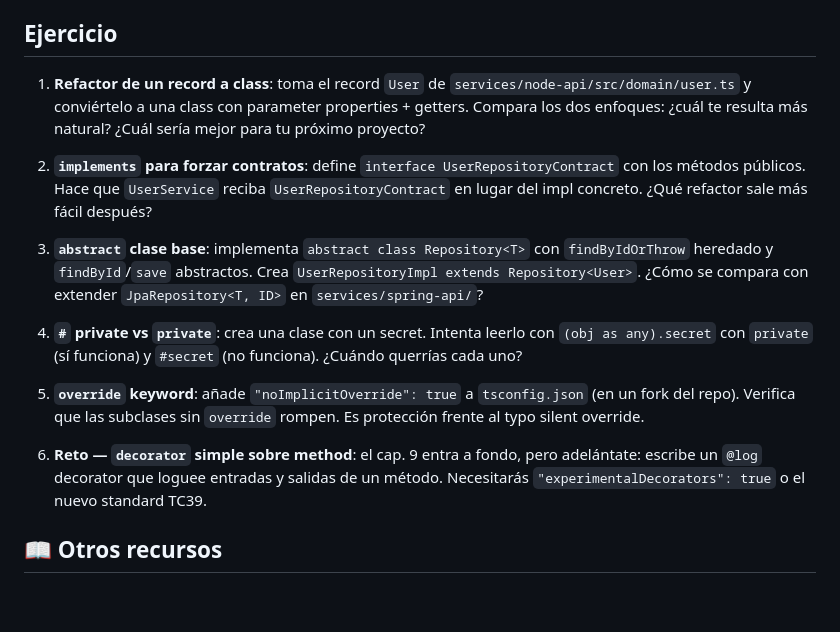
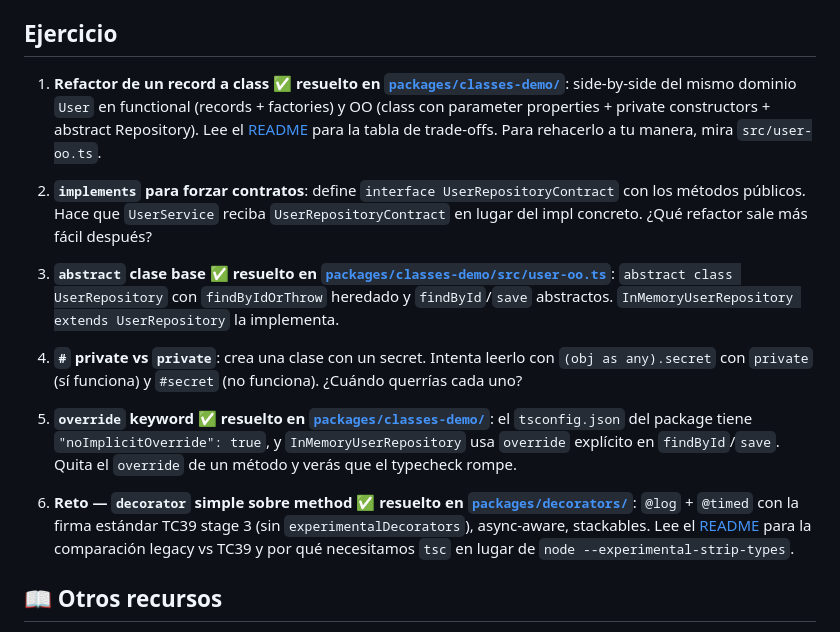
Before and after one commit to jcmoro/node-ts-starter, a Markdown page: docs/totaltypescript/08-classes.md, the part around the change. Rendered like a GitHub page; blank space fills up the shorter version.

```diff
--- a/docs/totaltypescript/08-classes.md
+++ b/docs/totaltypescript/08-classes.md
@@ -174,17 +174,17 @@ Si el dep es inyectado y no debería cambiar, **siempre** `readonly`. Es lo que
 
 ## Ejercicio
 
-1. **Refactor de un record a class**: toma el record `User` de `services/node-api/src/domain/user.ts` y conviértelo a una class con parameter properties + getters. Compara los dos enfoques: ¿cuál te resulta más natural? ¿Cuál sería mejor para tu próximo proyecto?
+1. **Refactor de un record a class** ✅ **resuelto en [`packages/classes-demo/`](../../packages/classes-demo/)**: side-by-side del mismo dominio `User` en functional (records + factories) y OO (class con parameter properties + private constructors + abstract Repository). Lee el [README](../../packages/classes-demo/README.md) para la tabla de trade-offs. Para rehacerlo a tu manera, mira `src/user-oo.ts`.
 
 2. **`implements` para forzar contratos**: define `interface UserRepositoryContract` con los métodos públicos. Hace que `UserService` reciba `UserRepositoryContract` en lugar del impl concreto. ¿Qué refactor sale más fácil después?
 
-3. **`abstract` clase base**: implementa `abstract class Repository<T>` con `findByIdOrThrow` heredado y `findById`/`save` abstractos. Crea `UserRepositoryImpl extends Repository<User>`. ¿Cómo se compara con extender `JpaRepository<T, ID>` en `services/spring-api/`?
+3. **`abstract` clase base** ✅ **resuelto en [`packages/classes-demo/src/user-oo.ts`](../../packages/classes-demo/src/user-oo.ts)**: `abstract class UserRepository` con `findByIdOrThrow` heredado y `findById`/`save` abstractos. `InMemoryUserRepository extends UserRepository` la implementa.
 
 4. **`#` private vs `private`**: crea una clase con un secret. Intenta leerlo con `(obj as any).secret` con `private` (sí funciona) y `#secret` (no funciona). ¿Cuándo querrías cada uno?
 
-5. **`override` keyword**: añade `"noImplicitOverride": true` a `tsconfig.json` (en un fork del repo). Verifica que las subclases sin `override` rompen. Es protección frente al typo silent override.
+5. **`override` keyword** ✅ **resuelto en [`packages/classes-demo/`](../../packages/classes-demo/)**: el `tsconfig.json` del package tiene `"noImplicitOverride": true`, y `InMemoryUserRepository` usa `override` explícito en `findById`/`save`. Quita el `override` de un método y verás que el typecheck rompe.
 
-6. **Reto — `decorator` simple sobre method**: el cap. 9 entra a fondo, pero adelántate: escribe un `@log` decorator que loguee entradas y salidas de un método. Necesitarás `"experimentalDecorators": true` o el nuevo standard TC39.
+6. **Reto — `decorator` simple sobre method** ✅ **resuelto en [`packages/decorators/`](../../packages/decorators/)**: `@log` + `@timed` con la firma estándar TC39 stage 3 (sin `experimentalDecorators`), async-aware, stackables. Lee el [README](../../packages/decorators/README.md) para la comparación legacy vs TC39 y por qué necesitamos `tsc` en lugar de `node --experimental-strip-types`.
 
 ## 📖 Otros recursos
 
```
Also changed, not shown: packages/classes-demo/README.md (+5 -1 lines), packages/decorators/README.md (+1 -1 lines).
